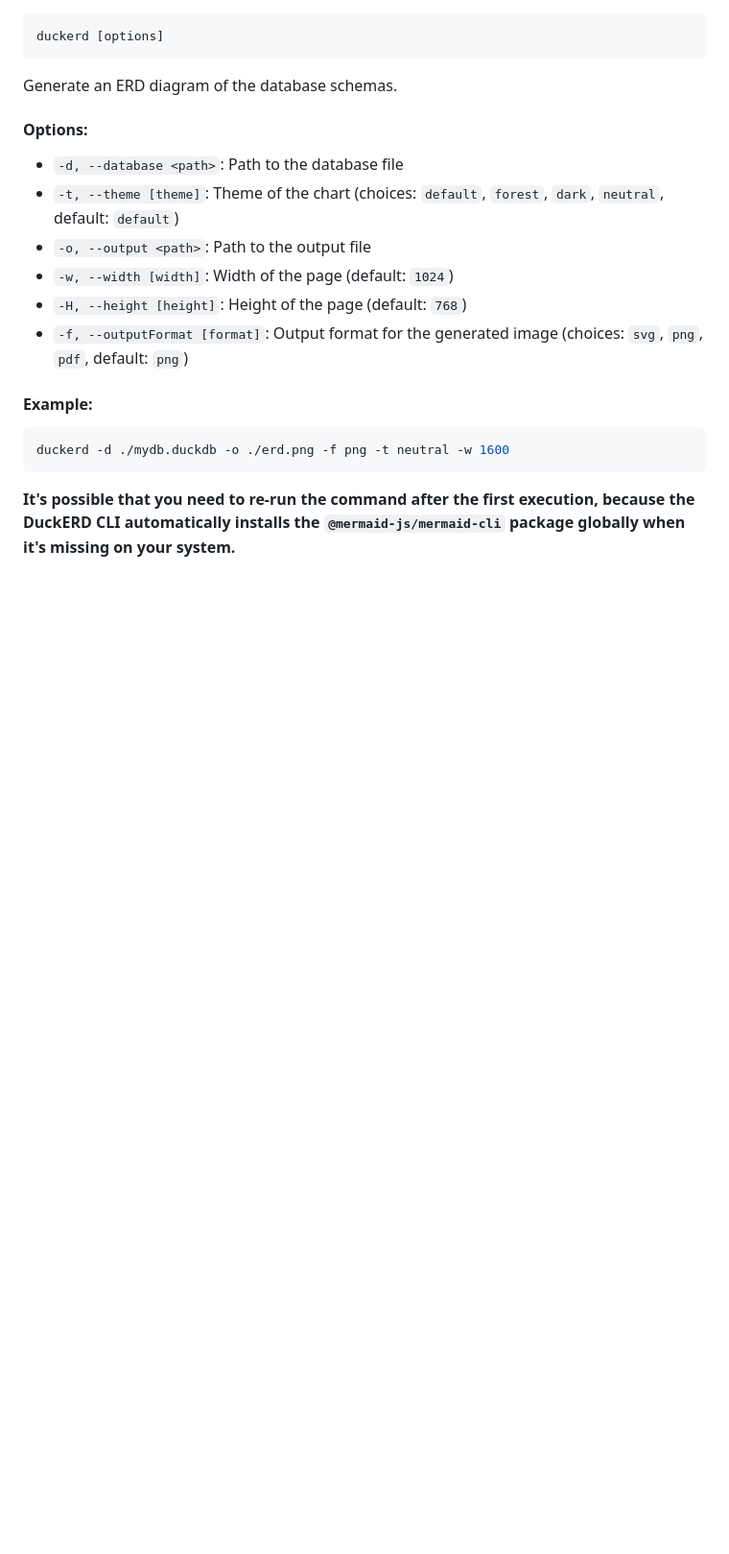
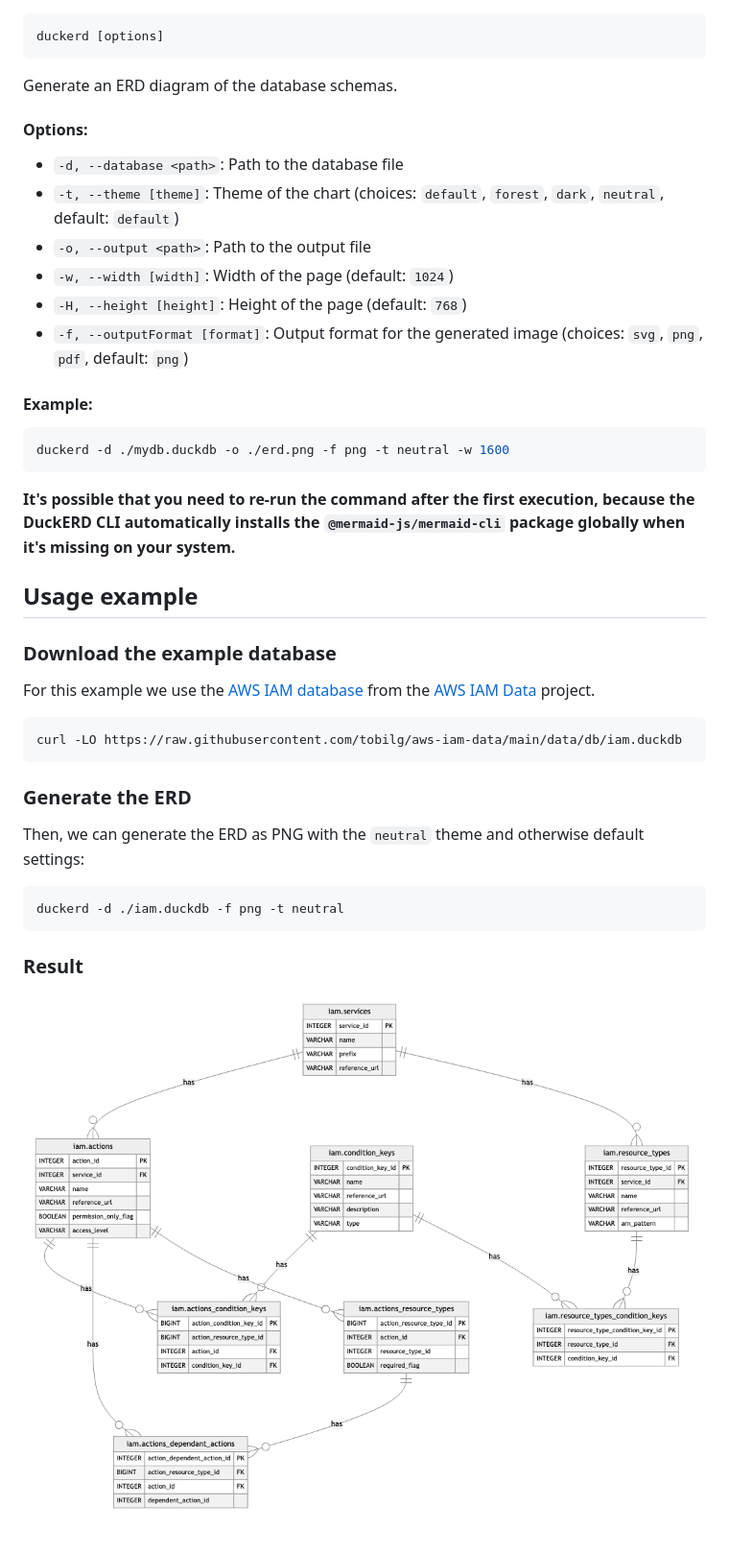
Before and after one commit to tobilg/duckerd, a Markdown page: README.md, the part around the change. Shown at 96% size. GitHub-like rendering; pictures changed too: docs/iam_erd.png (added); blank space fills up the shorter version.

Commit message:
Add example

````diff
--- a/README.md
+++ b/README.md
@@ -38,3 +38,23 @@ duckerd -d ./mydb.duckdb -o ./erd.png -f png -t neutral -w 1600
 ```
 
 **It's possible that you need to re-run the command after the first execution, because the DuckERD CLI automatically installs the `@mermaid-js/mermaid-cli` package globally when it's missing on your system.**
+
+## Usage example
+
+### Download the example database
+For this example we use the [AWS IAM database](https://raw.githubusercontent.com/tobilg/aws-iam-data/main/data/db/iam.duckdb) from the [AWS IAM Data](https://github.com/tobilg/aws-iam-data) project.
+
+```bash
+curl -LO https://raw.githubusercontent.com/tobilg/aws-iam-data/main/data/db/iam.duckdb
+```
+
+### Generate the ERD
+Then, we can generate the ERD as PNG with the `neutral` theme and otherwise default settings:
+
+```bash
+duckerd -d ./iam.duckdb -f png -t neutral
+```
+
+### Result
+
+![ERD of the AWS IAM DuckDB database](docs/iam_erd.png)
````
Also changed, not shown: 2 other files.
